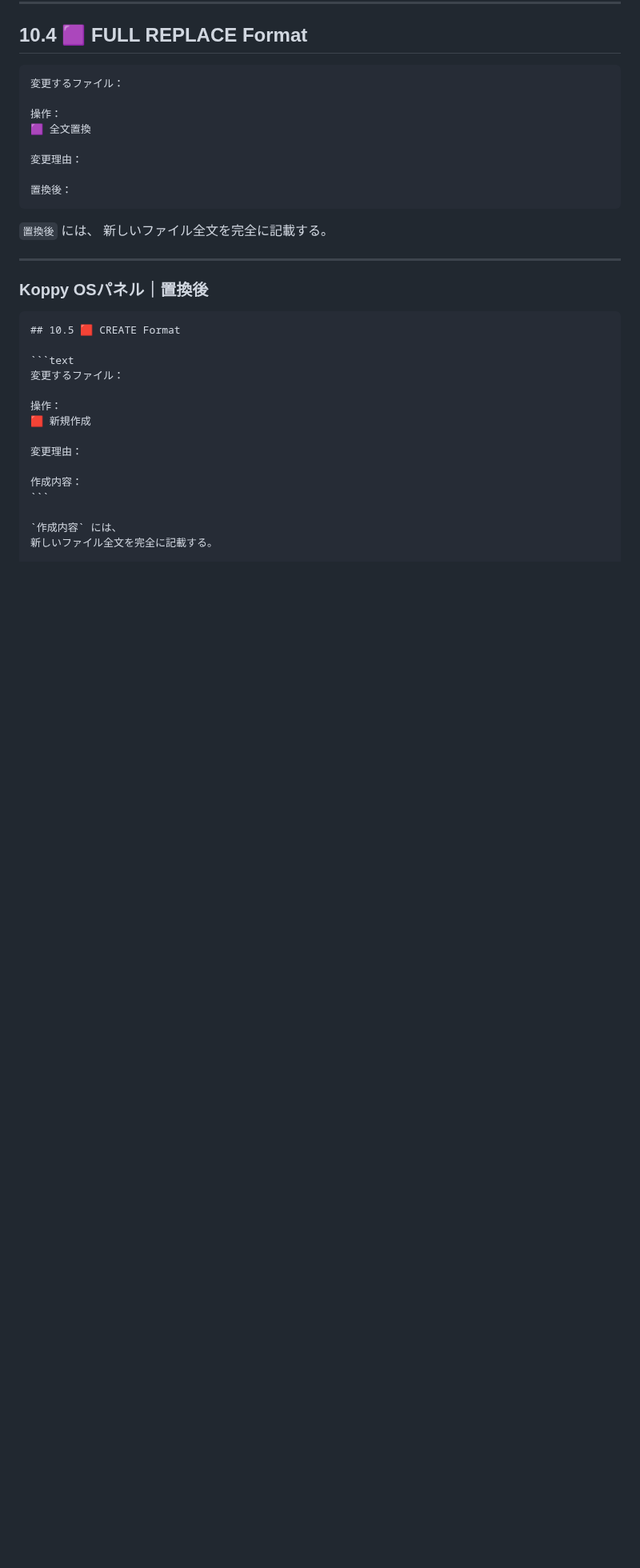
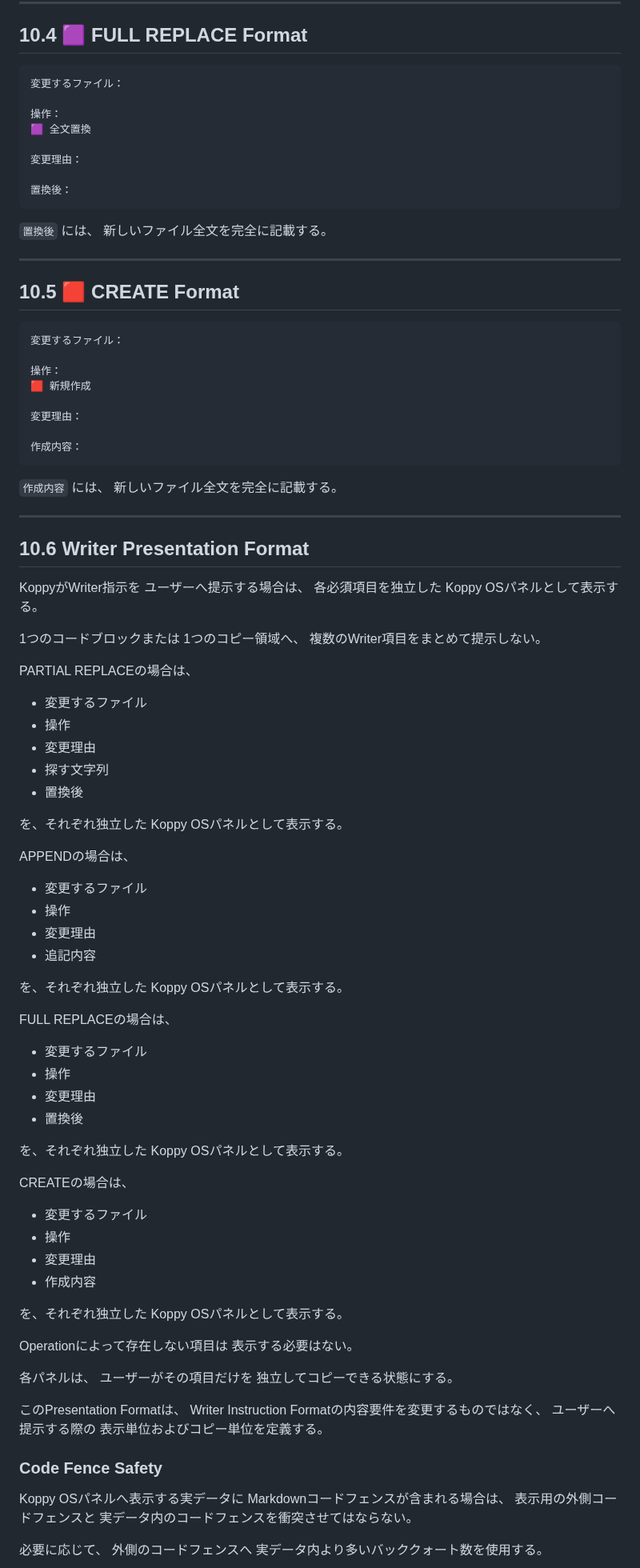
Before and after one commit to ayusika/AI_Development_Environment, a Markdown page: 600_KoppyOS/protocols/FILE_EDIT_PROTOCOL.md, the part around one of its changes. Shown at 80% size. Rendered like a GitHub page; blank space fills up the shorter version.

Commit message:
KoppyOS: execute proposal 8fd7c1406a0be160

`````diff
--- a/600_KoppyOS/protocols/FILE_EDIT_PROTOCOL.md
+++ b/600_KoppyOS/protocols/FILE_EDIT_PROTOCOL.md
@@ -816,9 +816,6 @@ APPENDを使用しない。
 ---
 
 
-### Koppy OSパネル｜置換後
-
-````markdown
 ## 10.5 🟥 CREATE Format
 
 ```text
@@ -834,3 +831,81 @@ APPENDを使用しない。
 
 `作成内容` には、
 新しいファイル全文を完全に記載する。
+
+---
+
+## 10.6 Writer Presentation Format
+
+KoppyがWriter指示を
+ユーザーへ提示する場合は、
+各必須項目を独立した
+Koppy OSパネルとして表示する。
+
+1つのコードブロックまたは
+1つのコピー領域へ、
+複数のWriter項目をまとめて提示しない。
+
+PARTIAL REPLACEの場合は、
+
+- 変更するファイル
+- 操作
+- 変更理由
+- 探す文字列
+- 置換後
+
+を、それぞれ独立した
+Koppy OSパネルとして表示する。
+
+APPENDの場合は、
+
+- 変更するファイル
+- 操作
+- 変更理由
+- 追記内容
+
+を、それぞれ独立した
+Koppy OSパネルとして表示する。
+
+FULL REPLACEの場合は、
+
+- 変更するファイル
+- 操作
+- 変更理由
+- 置換後
+
+を、それぞれ独立した
+Koppy OSパネルとして表示する。
+
+CREATEの場合は、
+
+- 変更するファイル
+- 操作
+- 変更理由
+- 作成内容
+
+を、それぞれ独立した
+Koppy OSパネルとして表示する。
+
+Operationによって存在しない項目は
+表示する必要はない。
+
+各パネルは、
+ユーザーがその項目だけを
+独立してコピーできる状態にする。
+
+このPresentation Formatは、
+Writer Instruction Formatの内容要件を変更するものではなく、
+ユーザーへ提示する際の
+表示単位およびコピー単位を定義する。
+
+### Code Fence Safety
+
+Koppy OSパネルへ表示する実データに
+Markdownコードフェンスが含まれる場合は、
+表示用の外側コードフェンスと
+実データ内のコードフェンスを衝突させてはならない。
+
+必要に応じて、
+外側のコードフェンスへ
+実データ内より多いバッククォート数を使用する。
+
`````
Also changed, not shown: other parts of 600_KoppyOS/protocols/FILE_EDIT_PROTOCOL.md (+11 -0 lines).
